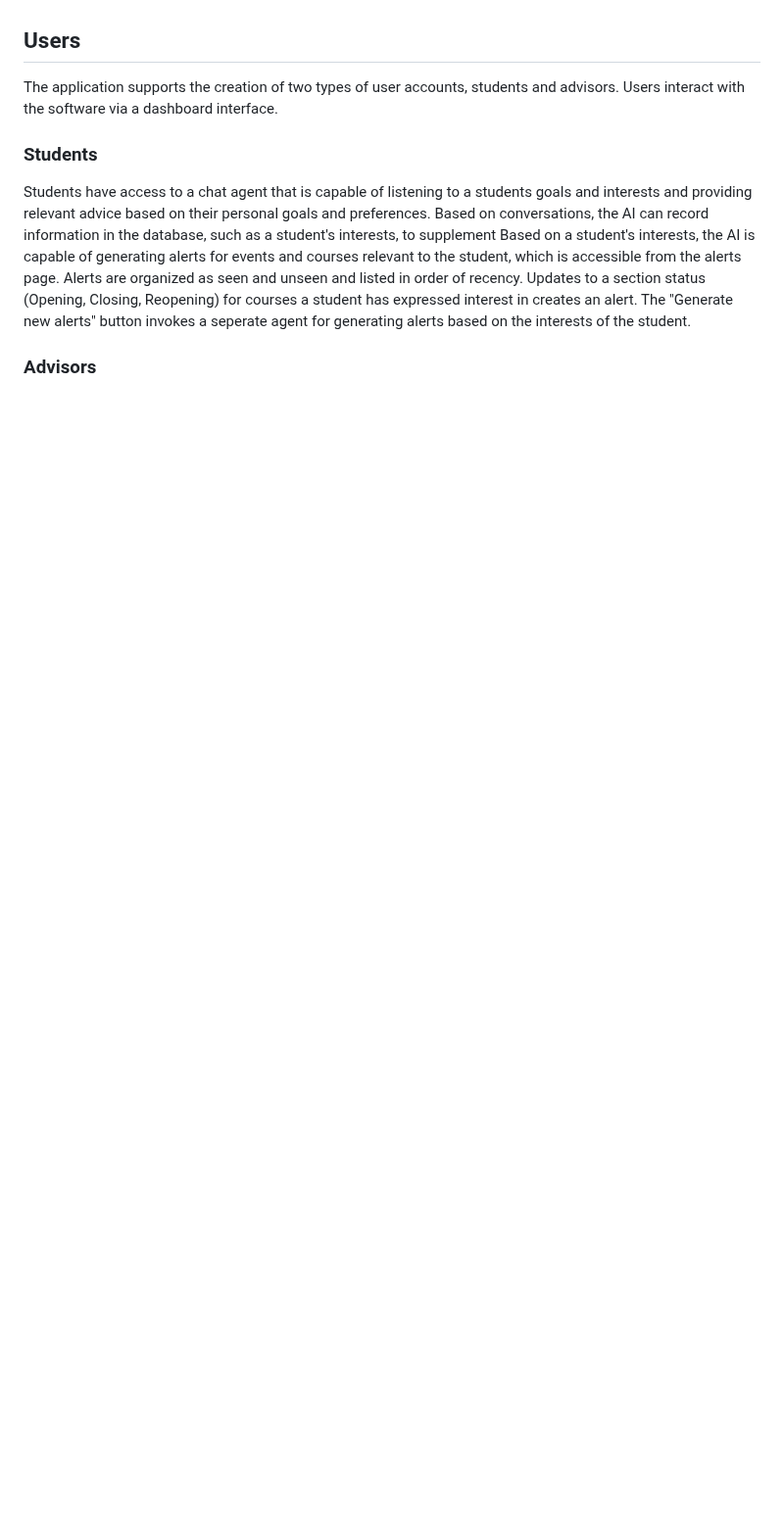
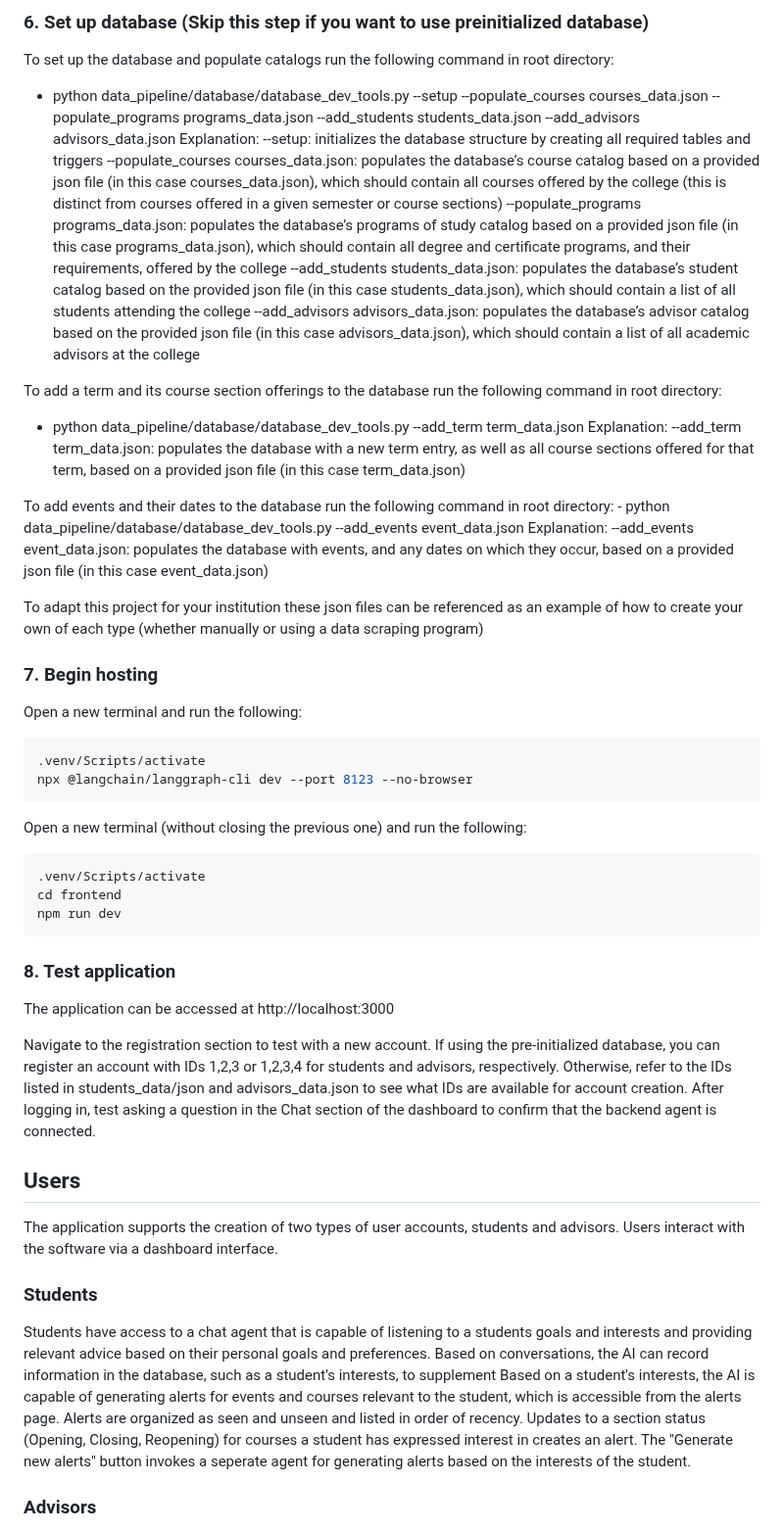
Before and after one commit to LSilver17/AIDvise, a Markdown page: README.md, the part around one of its changes. Shown at 98% size. Drawn GitHub-style; blank space fills up the shorter version.

````diff
--- a/README.md
+++ b/README.md
@@ -54,3 +87,47 @@ give advisors the ability to gather information about the students under their g
+### 6. Set up database (Skip this step if you want to use preinitialized database)
+
+To set up the database and populate catalogs run the following command in root directory:
+- python data_pipeline/database/database_dev_tools.py --setup --populate_courses courses_data.json --populate_programs programs_data.json --add_students students_data.json --add_advisors advisors_data.json
+Explanation:
+--setup: initializes the database structure by creating all required tables and triggers
+--populate_courses courses_data.json: populates the database’s course catalog based on a provided json file (in this case courses_data.json), which should contain all courses offered by the college (this is distinct from courses offered in a given semester or course sections)
+--populate_programs programs_data.json: populates the database’s programs of study catalog based on a provided json file (in this case programs_data.json), which should contain all degree and certificate programs, and their requirements, offered by the college
+--add_students students_data.json: populates the database’s student catalog based on the provided json file (in this case students_data.json), which should contain a list of all students attending the college
+--add_advisors advisors_data.json: populates the database’s advisor catalog based on the provided json file (in this case advisors_data.json), which should contain a list of all academic advisors at the college
+
+To add a term and its course section offerings to the database run the following command in root directory:
+- python data_pipeline/database/database_dev_tools.py --add_term term_data.json
+Explanation:
+--add_term term_data.json: populates the database with a new term entry, as well as all course sections offered for that term, based on a provided json file (in this case term_data.json)
+
+To add events and their dates to the database run the following command in root directory: - python data_pipeline/database/database_dev_tools.py --add_events event_data.json
+Explanation:
+--add_events event_data.json: populates the database with events, and any dates on which they occur, based on a provided json file (in this case event_data.json)
+
+To adapt this project for your institution these json files can be referenced as an example of how to create your own of each type (whether manually or using a data scraping program)
+
+### 7. Begin hosting
+
+Open a new terminal and run the following:
+
+```powershell
+.venv/Scripts/activate
+npx @langchain/langgraph-cli dev --port 8123 --no-browser
+```
+
+Open a new terminal (without closing the previous one) and run the following:
+
+```powershell
+.venv/Scripts/activate
+cd frontend
+npm run dev
+```
+
+### 8. Test application
+
+The application can be accessed at http://localhost:3000
+
+Navigate to the registration section to test with a new account. If using the pre-initialized database, you can register an account with IDs 1,2,3 or 1,2,3,4 for students and advisors, respectively. Otherwise, refer to the IDs listed in students_data/json and advisors_data.json to see what IDs are available for account creation. After logging in, test asking a question in the Chat section of the dashboard to confirm that the backend agent is connected.
 
 ## Users
 
````
Also changed, not shown: other parts of README.md (+70 -37 lines).
